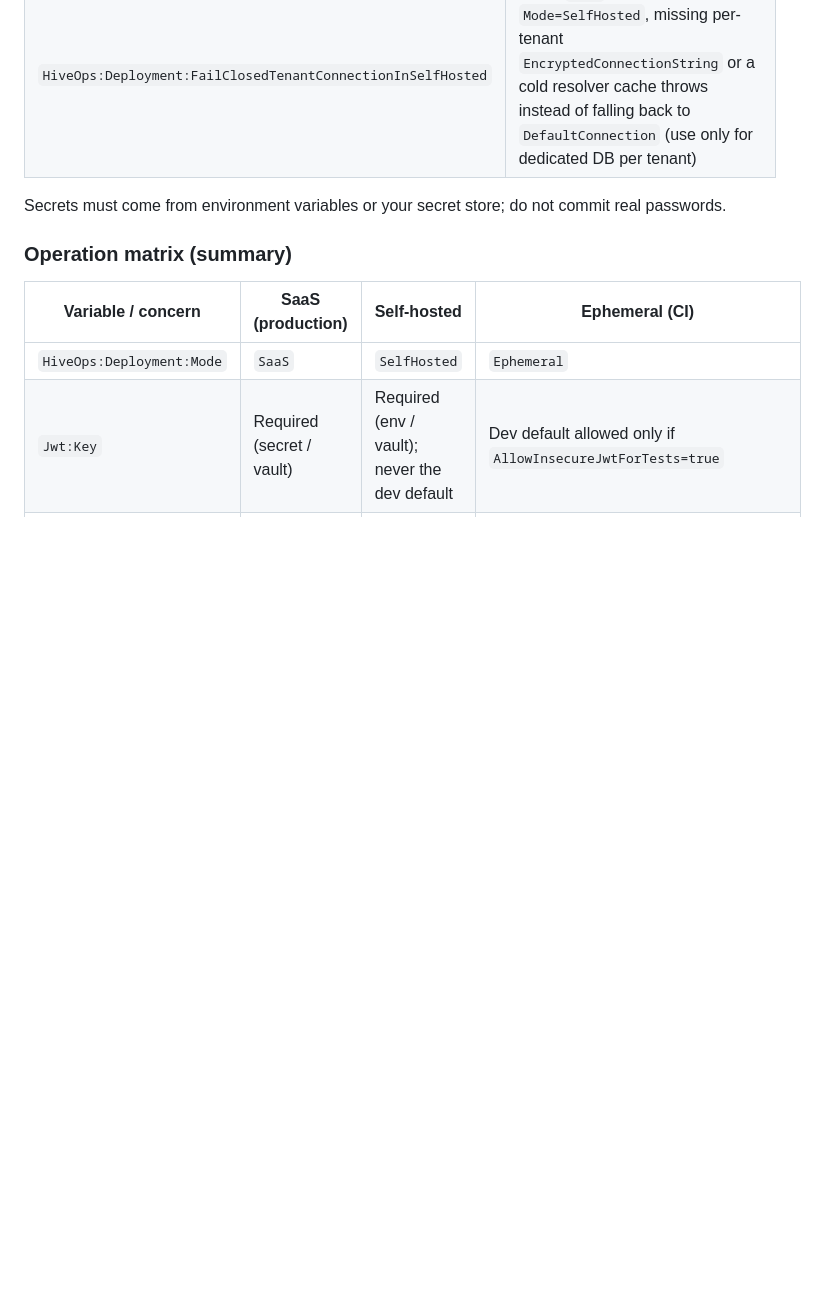
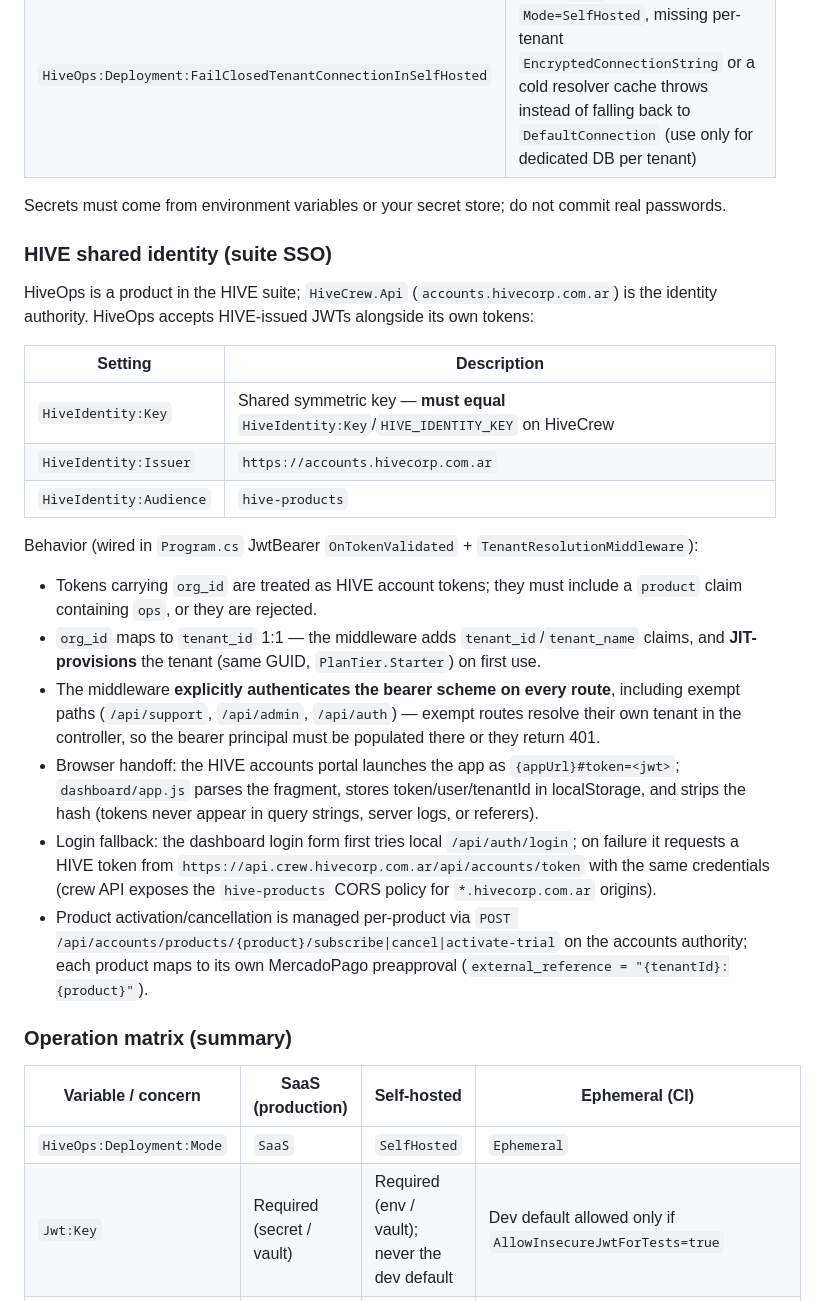
Before and after one commit to schi00/HiveOps, a Markdown page: docs/operations.md, the part around the change. Rendered like a GitHub page; blank space fills up the shorter version.

Commit message:
Docs: HIVE shared identity, JIT tenant provisioning, SSO handoff

```diff
--- a/docs/operations.md
+++ b/docs/operations.md
@@ -14,6 +14,25 @@ This document describes how to run HiveOps in **SaaS-style local dev**, **self-h
 | `HiveOps:Deployment:FailClosedTenantConnectionInSelfHosted` | When `true` with `Mode=SelfHosted`, missing per-tenant `EncryptedConnectionString` or a cold resolver cache throws instead of falling back to `DefaultConnection` (use only for dedicated DB per tenant) |
 
 Secrets must come from environment variables or your secret store; do not commit real passwords.
+
+### HIVE shared identity (suite SSO)
+
+HiveOps is a product in the HIVE suite; `HiveCrew.Api` (`accounts.hivecorp.com.ar`) is the identity authority. HiveOps accepts HIVE-issued JWTs alongside its own tokens:
+
+| Setting | Description |
+|---------|-------------|
+| `HiveIdentity:Key` | Shared symmetric key — **must equal** `HiveIdentity:Key`/`HIVE_IDENTITY_KEY` on HiveCrew |
+| `HiveIdentity:Issuer` | `https://accounts.hivecorp.com.ar` |
+| `HiveIdentity:Audience` | `hive-products` |
+
+Behavior (wired in `Program.cs` JwtBearer `OnTokenValidated` + `TenantResolutionMiddleware`):
+
+- Tokens carrying `org_id` are treated as HIVE account tokens; they must include a `product` claim containing `ops`, or they are rejected.
+- `org_id` maps to `tenant_id` 1:1 — the middleware adds `tenant_id`/`tenant_name` claims, and **JIT-provisions** the tenant (same GUID, `PlanTier.Starter`) on first use.
+- The middleware **explicitly authenticates the bearer scheme on every route**, including exempt paths (`/api/support`, `/api/admin`, `/api/auth`) — exempt routes resolve their own tenant in the controller, so the bearer principal must be populated there or they return 401.
+- Browser handoff: the HIVE accounts portal launches the app as `{appUrl}#token=<jwt>`; `dashboard/app.js` parses the fragment, stores token/user/tenantId in localStorage, and strips the hash (tokens never appear in query strings, server logs, or referers).
+- Login fallback: the dashboard login form first tries local `/api/auth/login`; on failure it requests a HIVE token from `https://api.crew.hivecorp.com.ar/api/accounts/token` with the same credentials (crew API exposes the `hive-products` CORS policy for `*.hivecorp.com.ar` origins).
+- Product activation/cancellation is managed per-product via `POST /api/accounts/products/{product}/subscribe|cancel|activate-trial` on the accounts authority; each product maps to its own MercadoPago preapproval (`external_reference = "{tenantId}:{product}"`).
 
 ### Operation matrix (summary)
 
```
